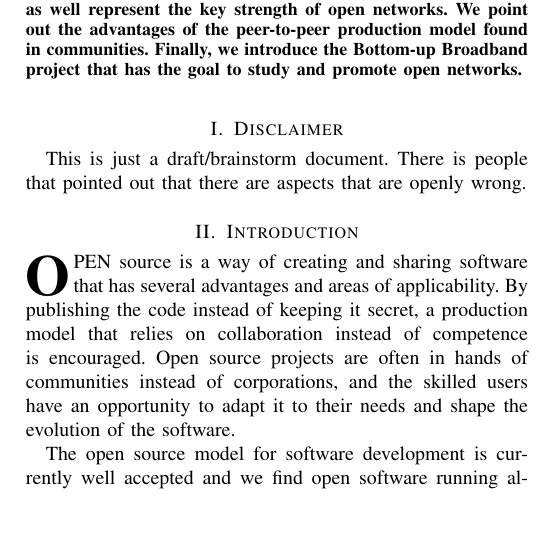
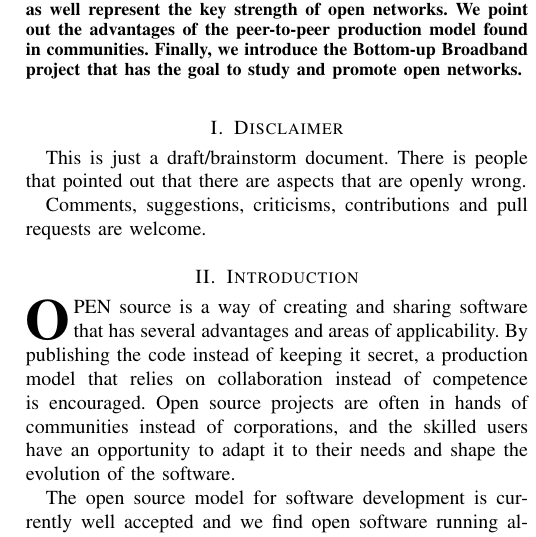
Before and after one commit to jbarcelo/open_networks_paper, a LaTeX paper (bub.tex): part of one column of page 1 of 5, cut so that both start at the same text, the shorter picture padded with empty space. Compiled offline with LaTeX, dvips and Ghostscript.

Commit message:
contributions welcome

```diff
--- a/bub.tex
+++ b/bub.tex
@@ -517,6 +517,8 @@ Finally, we introduce the Bottom-up Broadband project that has the goal to study
 This is just a draft/brainstorm document.
 There is people that pointed out that there are aspects that are openly wrong.
 
+Comments, suggestions, criticisms, contributions and pull requests are welcome.
+
 \section{Introduction}
 % The very first letter is a 2 line initial drop letter followed
 % by the rest of the first word in caps.
```
Also changed, not shown: bub.pdf.
